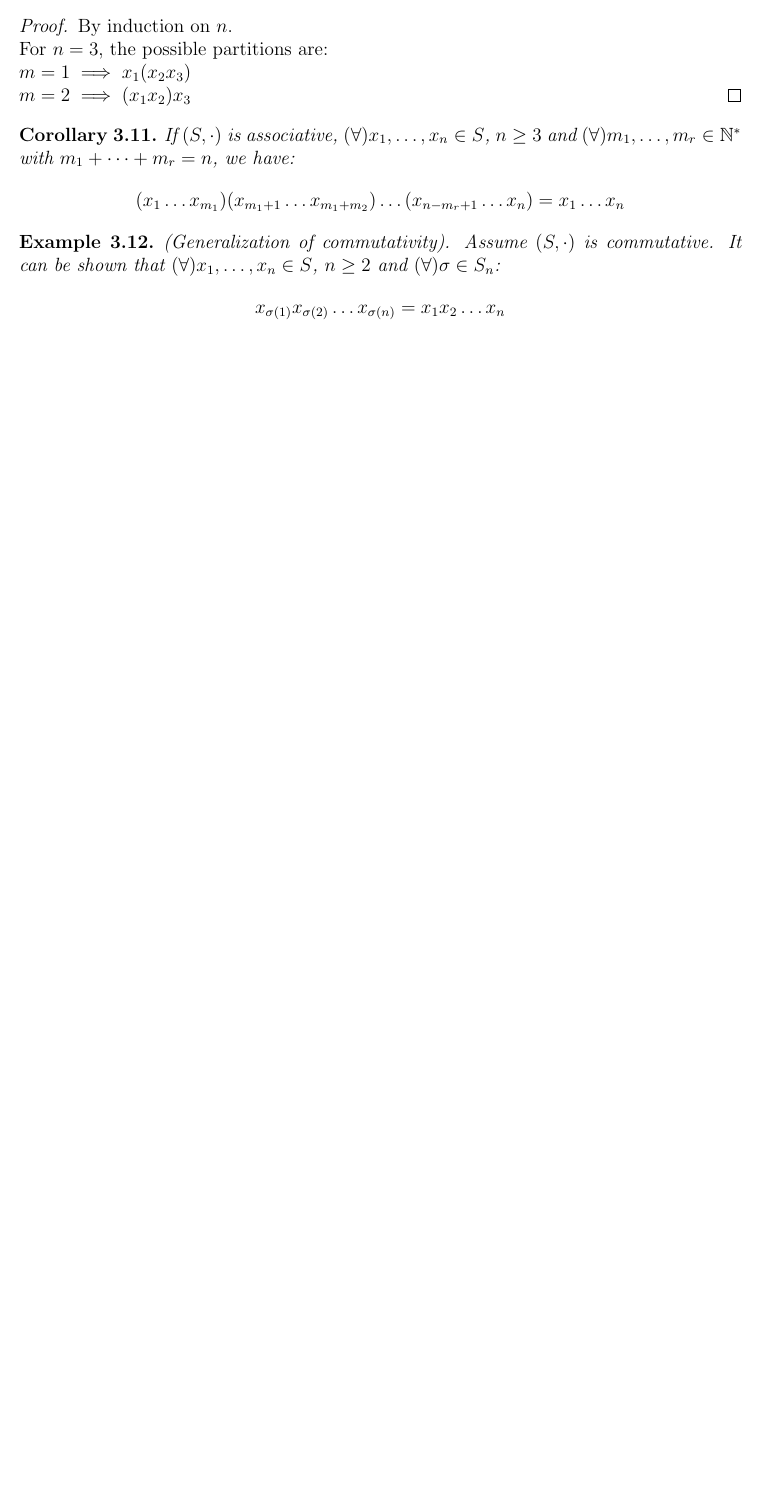
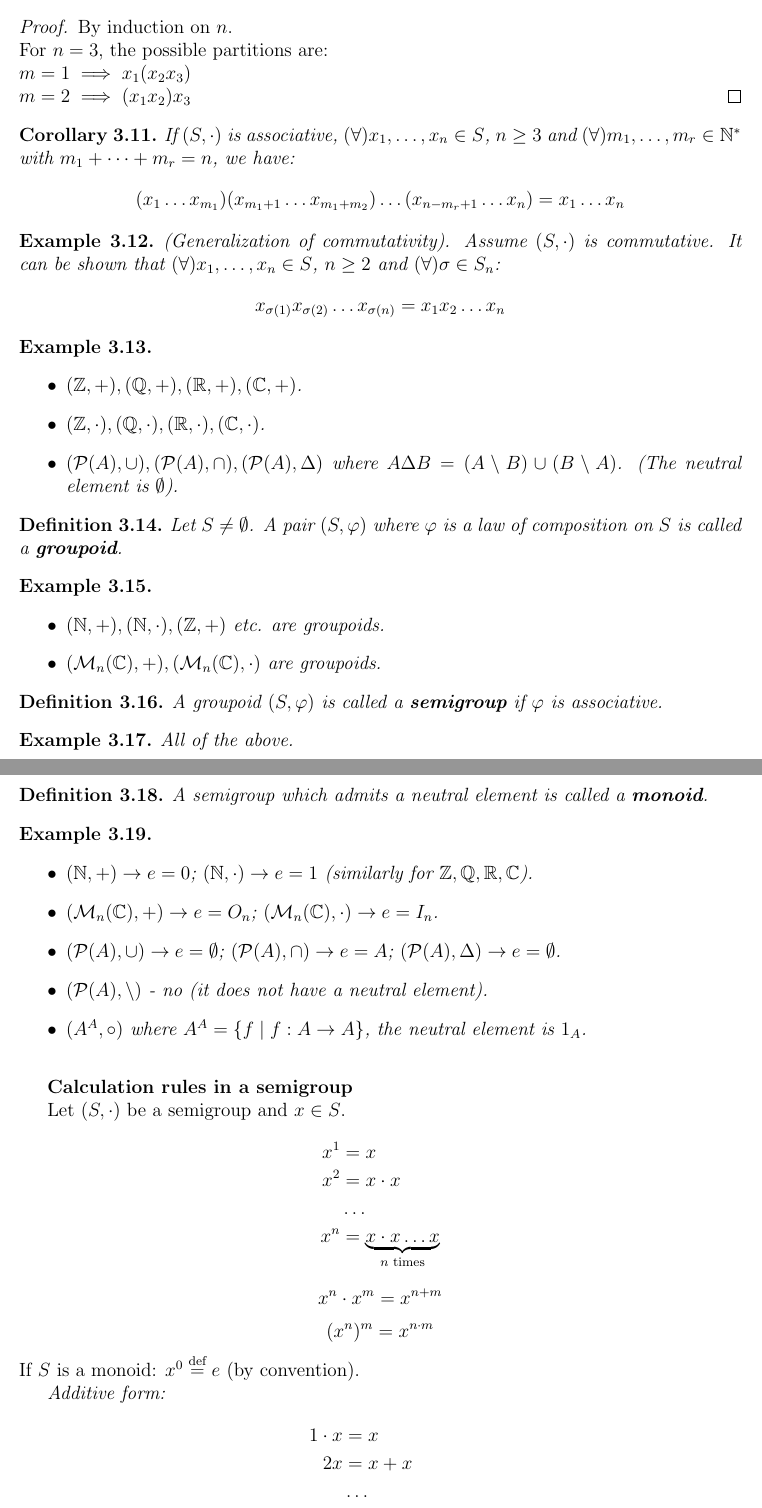
Before and after one commit to sbogde/i-knew-maths-once-en, a LaTeX document (main.tex, which reads courses/course-03.tex): part of page 9 of 10 before the commit and two parts of pages 9 and 10 of 11 after it, the two joined at a grey line, cut so that both start at the same text, the shorter picture padded with empty space. Compiled offline with pdfLaTeX.

Commit message:
Corrected Course 3 (Page 3)

```diff
--- a/courses/course-03.tex
+++ b/courses/course-03.tex
@@ -96,3 +96,70 @@ $$ (x_1 \dots x_{m_1})(x_{m_1+1} \dots x_{m_1+m_2}) \dots (x_{n-m_r+1} \dots x_n
 (Generalization of commutativity). Assume $(S, \cdot)$ is commutative. It can be shown that $(\forall) x_1, \dots, x_n \in S$, $n \ge 2$ and $(\forall) \sigma \in S_n$:
 $$ x_{\sigma(1)} x_{\sigma(2)} \dots x_{\sigma(n)} = x_1 x_2 \dots x_n $$
 \end{example}
+
+\begin{example}\leavevmode
+\begin{itemize}
+    \item $(\mathbb{Z}, +), (\mathbb{Q}, +), (\mathbb{R}, +), (\mathbb{C}, +)$.
+    \item $(\mathbb{Z}, \cdot), (\mathbb{Q}, \cdot), (\mathbb{R}, \cdot), (\mathbb{C}, \cdot)$.
+    \item $(\mathcal{P}(A), \cup), (\mathcal{P}(A), \cap), (\mathcal{P}(A), \Delta)$ where $A \Delta B = (A \setminus B) \cup (B \setminus A)$. (The neutral element is $\emptyset$).
+\end{itemize}
+\end{example}
+
+% Crossed-out example in the original manuscript:
+% (\mathcal{P}(A), \setminus) \rightarrow A \setminus B = A \cap \complement_A B.
+% associative ? A \setminus \emptyset = A, \emptyset \setminus A = \emptyset (It is not commutative).
+
+\begin{definition}
+Let $S \neq \emptyset$. A pair $(S, \varphi)$ where $\varphi$ is a law of composition on $S$ is called a \textbf{groupoid}.
+\end{definition}
+
+\begin{example}\leavevmode
+\begin{itemize}
+    \item $(\mathbb{N}, +), (\mathbb{N}, \cdot), (\mathbb{Z}, +)$ etc. are groupoids.
+    \item $(\mathcal{M}_n(\mathbb{C}), +), (\mathcal{M}_n(\mathbb{C}), \cdot)$ are groupoids.
+\end{itemize}
+\end{example}
+
+\begin{definition}
+A groupoid $(S, \varphi)$ is called a \textbf{semigroup} if $\varphi$ is associative.
+\end{definition}
+
+\begin{example}
+All of the above.
+\end{example}
+
+\begin{definition}
+A semigroup which admits a neutral element is called a \textbf{monoid}.
+\end{definition}
+
+\begin{example}\leavevmode
+\begin{itemize}
+    \item $(\mathbb{N}, +) \rightarrow e = 0$; $(\mathbb{N}, \cdot) \rightarrow e = 1$ (similarly for $\mathbb{Z}, \mathbb{Q}, \mathbb{R}, \mathbb{C}$).
+    \item $(\mathcal{M}_n(\mathbb{C}), +) \rightarrow e = O_n$; $(\mathcal{M}_n(\mathbb{C}), \cdot) \rightarrow e = I_n$.
+    \item $(\mathcal{P}(A), \cup) \rightarrow e = \emptyset$; $(\mathcal{P}(A), \cap) \rightarrow e = A$; $(\mathcal{P}(A), \Delta) \rightarrow e = \emptyset$.
+    \item $(\mathcal{P}(A), \setminus)$ - no (it does not have a neutral element).
+    \item $(A^A, \circ)$ where $A^A = \{f \mid f: A \rightarrow A\}$, the neutral element is $1_A$.
+\end{itemize}
+\end{example}
+
+\vspace{1em}
+\textbf{Calculation rules in a semigroup}
+
+Let $(S, \cdot)$ be a semigroup and $x \in S$.
+\begin{align*}
+    x^1 &= x \\
+    x^2 &= x \cdot x \\
+    &\dots \\
+    x^n &= \underbrace{x \cdot x \dots x}_{n \text{ times}}
+\end{align*}
+$$ x^n \cdot x^m = x^{n+m} $$
+$$ (x^n)^m = x^{n \cdot m} $$
+If $S$ is a monoid: $x^0 \stackrel{\text{def}}{=} e$ (by convention).
+
+\textit{Additive form:}
+\begin{align*}
+    1 \cdot x &= x \\
+    2x &= x + x \\
+    &\dots \\
+    nx &= \underbrace{x + x \dots x}_{n \text{ times}}
+\end{align*}
```
Also changed, not shown: courses/course-03.tex (3 more changed lines).
